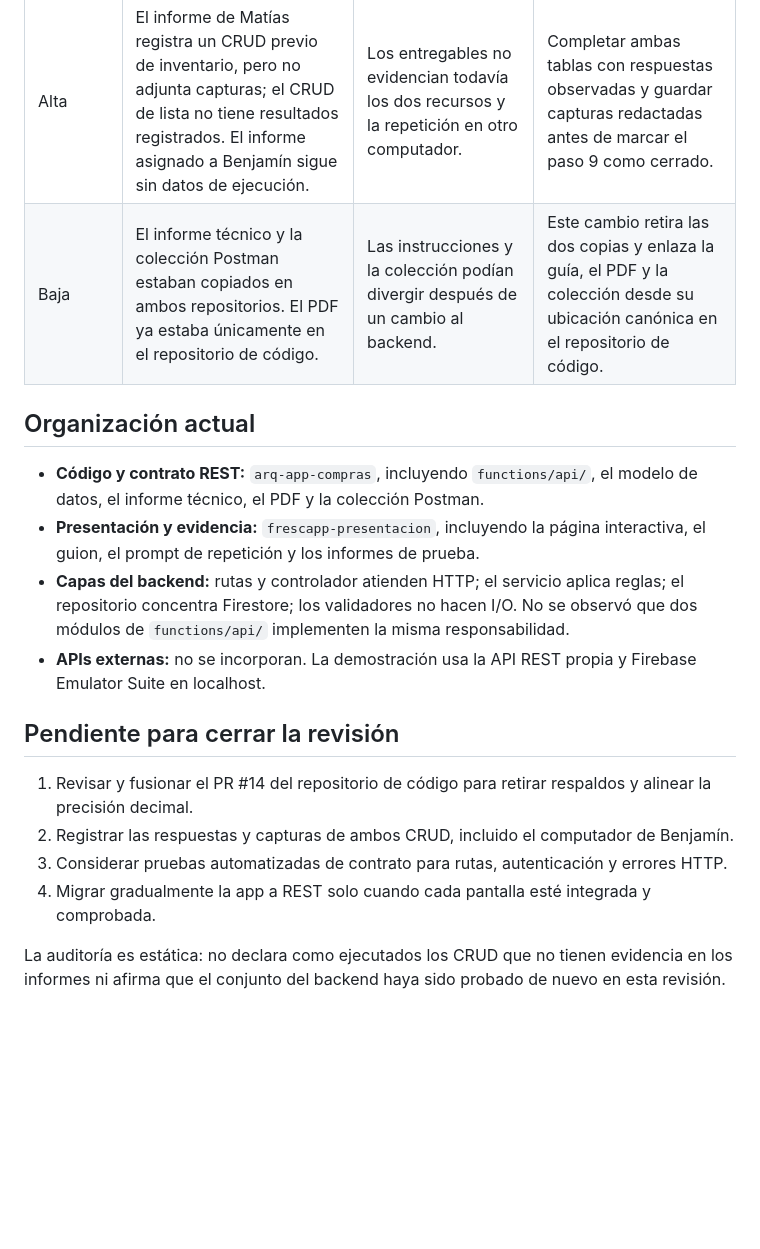
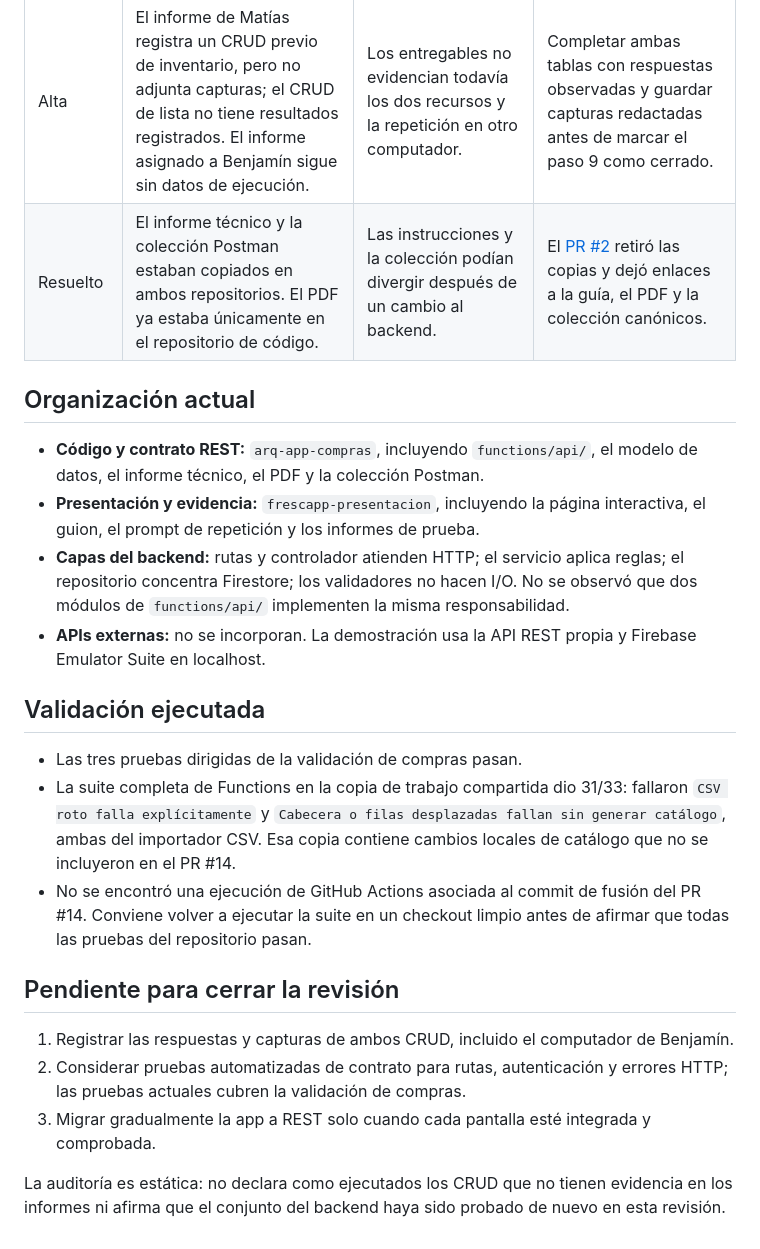
Before and after one commit to matias03tello-cloud/frescapp-presentacion, a Markdown page: docs/hito2/AUDITORIA_REPOSITORIO_HITO2.md, the part around one of its changes. Rendered like a GitHub page; blank space fills up the shorter version.

Commit message:
Actualiza auditoría con estado fusionado y pruebas

```diff
--- a/docs/hito2/AUDITORIA_REPOSITORIO_HITO2.md
+++ b/docs/hito2/AUDITORIA_REPOSITORIO_HITO2.md
@@ -20,6 +20,6 @@ Este repositorio de presentaciones contiene la demostración interactiva, el gui
 | Media | La suite ahora incluye pruebas dirigidas para la validación de compras, pero no una suite automatizada completa para rutas, autenticación y errores HTTP. | Los códigos y respuestas del controlador todavía pueden cambiar sin una prueba de contrato específica. | Mantener Postman para la demostración y considerar pruebas automatizadas del contrato REST como trabajo pendiente. |
 | Alta | El informe de Matías registra un CRUD previo de inventario, pero no adjunta capturas; el CRUD de lista no tiene resultados registrados. El informe asignado a Benjamín sigue sin datos de ejecución. | Los entregables no evidencian todavía los dos recursos y la repetición en otro computador. | Completar ambas tablas con respuestas observadas y guardar capturas redactadas antes de marcar el paso 9 como cerrado. |
-| Baja | El informe técnico y la colección Postman estaban copiados en ambos repositorios. El PDF ya estaba únicamente en el repositorio de código. | Las instrucciones y la colección podían divergir después de un cambio al backend. | Este cambio retira las dos copias y enlaza la guía, el PDF y la colección desde su ubicación canónica en el repositorio de código. |
+| Resuelto | El informe técnico y la colección Postman estaban copiados en ambos repositorios. El PDF ya estaba únicamente en el repositorio de código. | Las instrucciones y la colección podían divergir después de un cambio al backend. | El [PR #2](https://github.com/matias03tello-cloud/frescapp-presentacion/pull/2) retiró las copias y dejó enlaces a la guía, el PDF y la colección canónicos. |
 
 ## Organización actual
 
@@ -28,11 +28,16 @@ Este repositorio de presentaciones contiene la demostración interactiva, el gui
 - **Capas del backend:** rutas y controlador atienden HTTP; el servicio aplica reglas; el repositorio concentra Firestore; los validadores no hacen I/O. No se observó que dos módulos de `functions/api/` implementen la misma responsabilidad.
 - **APIs externas:** no se incorporan. La demostración usa la API REST propia y Firebase Emulator Suite en localhost.
 
+## Validación ejecutada
+
+- Las tres pruebas dirigidas de la validación de compras pasan.
+- La suite completa de Functions en la copia de trabajo compartida dio 31/33: fallaron `CSV roto falla explícitamente` y `Cabecera o filas desplazadas fallan sin generar catálogo`, ambas del importador CSV. Esa copia contiene cambios locales de catálogo que no se incluyeron en el PR #14.
+- No se encontró una ejecución de GitHub Actions asociada al commit de fusión del PR #14. Conviene volver a ejecutar la suite en un checkout limpio antes de afirmar que todas las pruebas del repositorio pasan.
+
 ## Pendiente para cerrar la revisión
 
-1. Revisar y fusionar el PR #14 del repositorio de código para retirar respaldos y alinear la precisión decimal.
-2. Registrar las respuestas y capturas de ambos CRUD, incluido el computador de Benjamín.
-3. Considerar pruebas automatizadas de contrato para rutas, autenticación y errores HTTP.
-4. Migrar gradualmente la app a REST solo cuando cada pantalla esté integrada y comprobada.
+1. Registrar las respuestas y capturas de ambos CRUD, incluido el computador de Benjamín.
+2. Considerar pruebas automatizadas de contrato para rutas, autenticación y errores HTTP; las pruebas actuales cubren la validación de compras.
+3. Migrar gradualmente la app a REST solo cuando cada pantalla esté integrada y comprobada.
 
 La auditoría es estática: no declara como ejecutados los CRUD que no tienen evidencia en los informes ni afirma que el conjunto del backend haya sido probado de nuevo en esta revisión.
```
Also changed, not shown: other parts of docs/hito2/AUDITORIA_REPOSITORIO_HITO2.md (+4 -4 lines).
